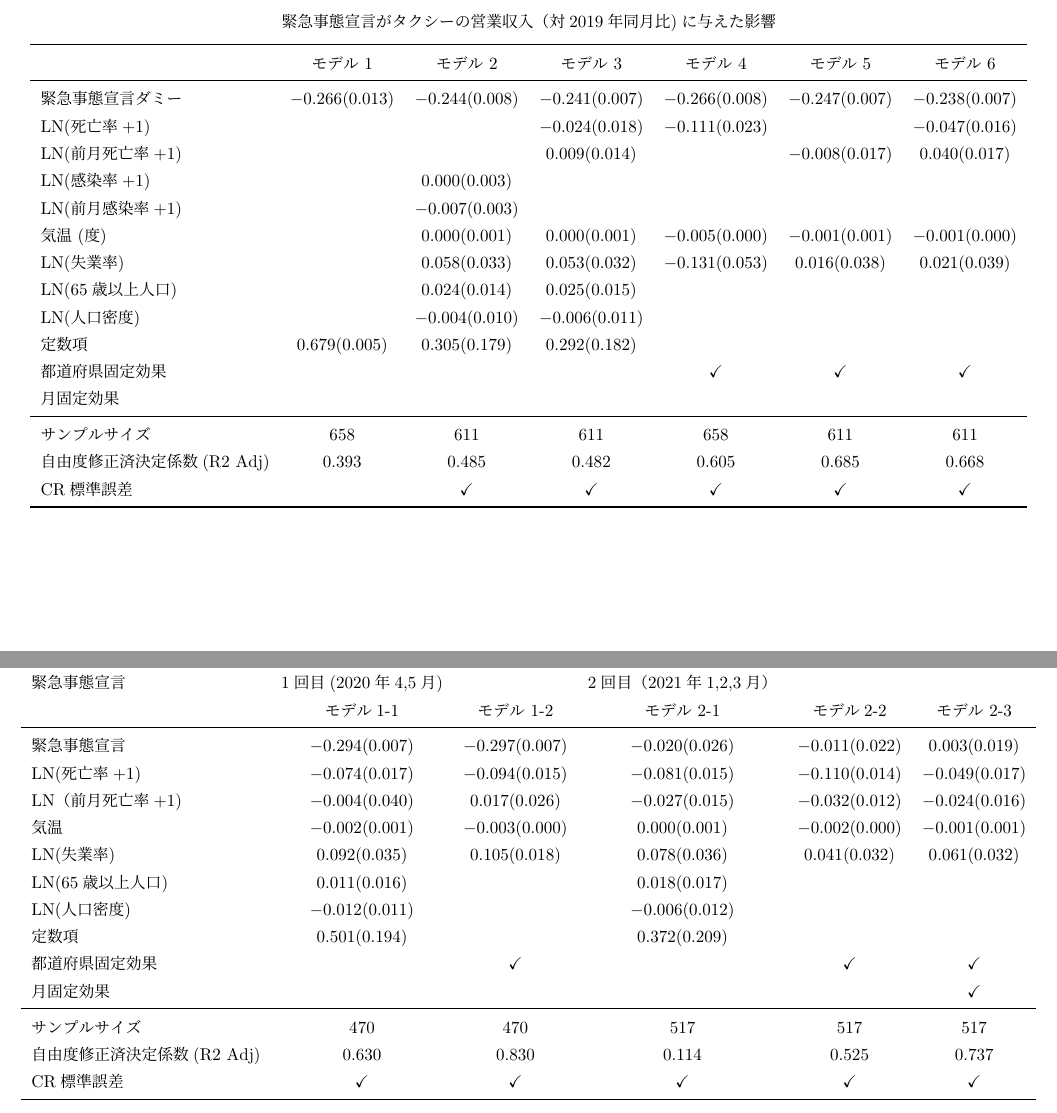
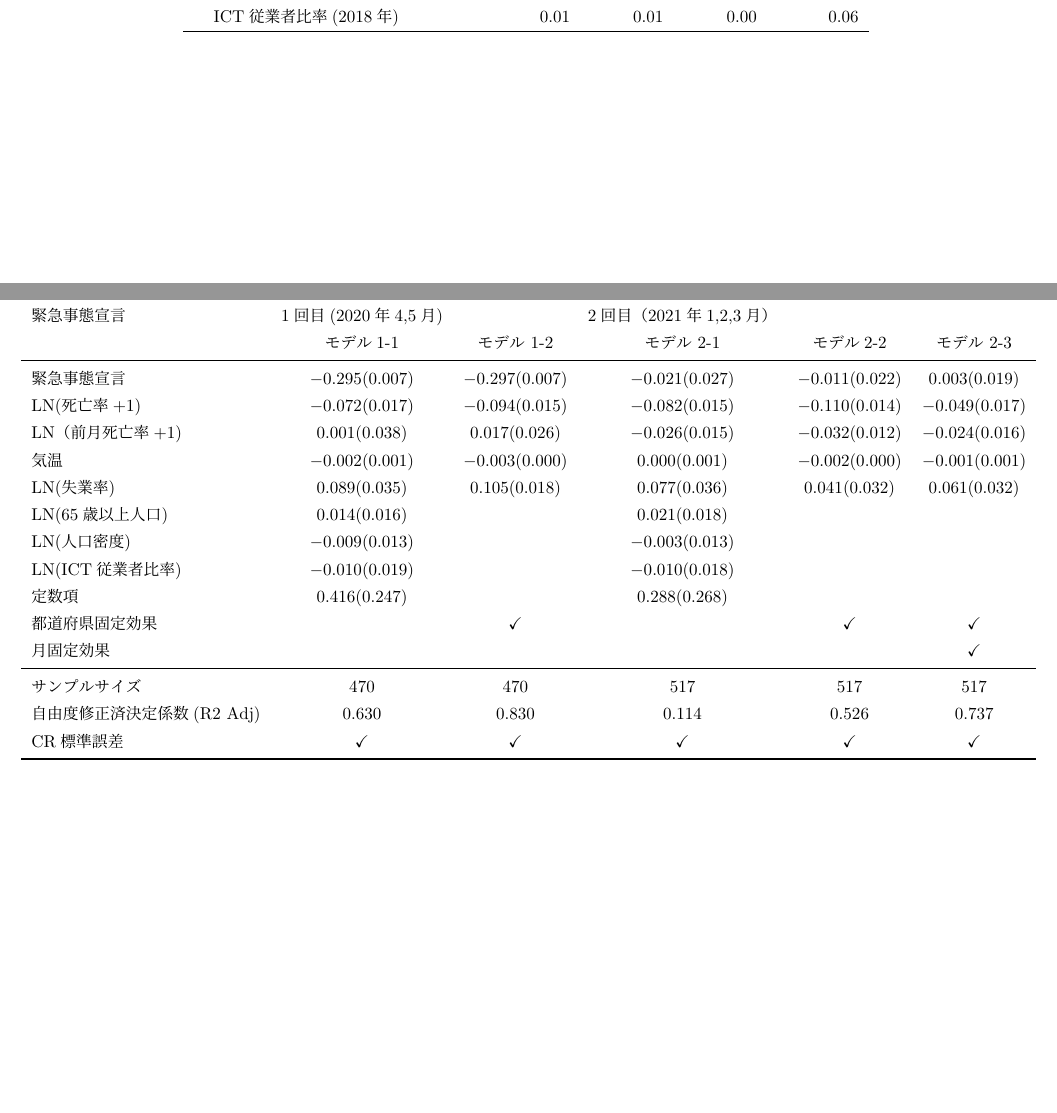
Before and after one commit to SeiTAKANE/Researching, a LaTeX document (新型コロナウイルスの下における非医薬的介入（NPI）が公共交通の経済状況に与えた影響-日本のタクシー産業を例として-/replication/table.tex): two parts of pages 2 and 4 of 5 before the commit and two parts of pages 1 and 3 of 4 after it, joined at a grey line, cut at the place of the change, the shorter picture padded with empty space. Compiled offline with pLaTeX and dvipdfmx.

Commit message:
新たな共変量の追加

```diff
--- a/新型コロナウイルスの下における非医薬的介入（NPI）が公共交通の経済状況に与えた影響-日本のタクシー産業を例として-/replication/table.tex
+++ b/新型コロナウイルスの下における非医薬的介入（NPI）が公共交通の経済状況に与えた影響-日本のタクシー産業を例として-/replication/table.tex
@@ -29,43 +29,13 @@
  & 失業率(月平均:\%) & 2.45 & 0.52 & 0.80 & 3.90 \\
  & 65歳以上人口（2019年） & 763531.92 & 680835.74 & 178000.00 & 3209000.00 \\
  & 人口密度（1haあたり, 2019年） & 6.57 & 11.95 & 1.00 & 63.00 \\
+  & ICT従業者比率(2018年) & 0.01 & 0.01 & 0.00 & 0.06 \\
  \hline
 \end{tabular}
 \label{tb-ref}
 \end{table}
 
-
-
 %全体分析結果1
-\begin{table}
-\centering
-\captionsetup{labelformat=empty,labelsep=none}
-\caption{緊急事態宣言がタクシーの営業収入（対2019年同月比)に与えた影響}
-\begin{tabular}[t]{lcccccc}
-\toprule
-  & モデル 1 & モデル 2 & モデル 3 & モデル 4 & モデル 5 & モデル 6\\
-\midrule
-緊急事態宣言ダミー & \num{-0.266}(\num{0.013}) & \num{-0.244}(\num{0.008}) & \num{-0.241}(\num{0.007}) & \num{-0.266}(\num{0.008}) & \num{-0.247}(\num{0.007}) & \num{-0.238}(\num{0.007})\\
-LN(死亡率+1) &  &  & \num{-0.024}(\num{0.018}) & \num{-0.111}(\num{0.023}) &  & \num{-0.047}(\num{0.016})\\
-LN(前月死亡率+1) &  &  & \num{0.009}(\num{0.014}) &  & \num{-0.008}(\num{0.017}) & \num{0.040}(\num{0.017})\\
-LN(感染率+1) &  & \num{0.000}(\num{0.003}) &  &  &  & \\
-LN(前月感染率+1) &  & \num{-0.007}(\num{0.003}) &  &  &  & \\
-気温 (度)&  & \num{0.000}(\num{0.001}) & \num{0.000}(\num{0.001}) & \num{-0.005}(\num{0.000}) & \num{-0.001}(\num{0.001}) & \num{-0.001}(\num{0.000})\\
-LN(失業率) &  & \num{0.058}(\num{0.033}) & \num{0.053}(\num{0.032}) & \num{-0.131}(\num{0.053}) & \num{0.016}(\num{0.038}) & \num{0.021}(\num{0.039})\\
-LN(65歳以上人口) &  & \num{0.024}(\num{0.014}) & \num{0.025}(\num{0.015}) &  &  & \\
-LN(人口密度) &  & \num{-0.004}(\num{0.010}) & \num{-0.006}(\num{0.011}) &  &  & \\
-定数項 & \num{0.679}(\num{0.005}) & \num{0.305}(\num{0.179}) & \num{0.292}(\num{0.182}) &  &  & \\
-都道府県固定効果 & &  &  & \checkmark  & \checkmark & \checkmark\\
-月固定効果 & &  &  &  & \\
-\midrule
-サンプルサイズ & \num{658} & \num{611} & \num{611} & \num{658} & \num{611} & \num{611}\\
-自由度修正済決定係数(R2 Adj) & \num{0.393} & \num{0.485} & \num{0.482} & \num{0.605} & \num{0.685} & \num{0.668}\\
-CR標準誤差 & & \checkmark   & \checkmark & \checkmark  & \checkmark & \checkmark\\
-\bottomrule
-\end{tabular}
-\end{table}
-
-%全体分析結果2(年固定効果追加)
 \begin{table}
 \centering
 \captionsetup{labelformat=empty,labelsep=none}
@@ -105,20 +76,21 @@ CR標準誤差 & & \checkmark   & \checkmark & \checkmark  & \checkmark & \check
 \toprule
 緊急事態宣言  & 1回目(2020年4,5月) & & 2回目（2021年1,2,3月） \\
   & モデル1-1 & モデル 1-2 & モデル 2-1 & モデル2-2 & モデル 2-3\\
-\midrule
-緊急事態宣言 & \num{-0.294}(\num{0.007}) & \num{-0.297}(\num{0.007}) & \num{-0.020}(\num{0.026}) & \num{-0.011}(\num{0.022}) & \num{0.003}(\num{0.019})\\
-LN(死亡率+1) & \num{-0.074}(\num{0.017}) & \num{-0.094}(\num{0.015}) & \num{-0.081}(\num{0.015}) & \num{-0.110}(\num{0.014}) & \num{-0.049}(\num{0.017})\\
-LN（前月死亡率+1) & \num{-0.004}(\num{0.040}) & \num{0.017}(\num{0.026}) & \num{-0.027}(\num{0.015}) & \num{-0.032}(\num{0.012}) & \num{-0.024}(\num{0.016})\\
+ \midrule
+ 緊急事態宣言 & \num{-0.295}(\num{0.007}) & \num{-0.297}(\num{0.007}) & \num{-0.021}(\num{0.027}) & \num{-0.011}(\num{0.022}) & \num{0.003}(\num{0.019})\\
+LN(死亡率+1) & \num{-0.072}(\num{0.017}) & \num{-0.094}(\num{0.015}) & \num{-0.082}(\num{0.015}) & \num{-0.110}(\num{0.014}) & \num{-0.049}(\num{0.017})\\
+LN（前月死亡率+1) & \num{0.001}(\num{0.038}) & \num{0.017}(\num{0.026}) & \num{-0.026}(\num{0.015}) & \num{-0.032}(\num{0.012}) & \num{-0.024}(\num{0.016})\\
 気温 & \num{-0.002}(\num{0.001}) & \num{-0.003}(\num{0.000}) & \num{0.000}(\num{0.001}) & \num{-0.002}(\num{0.000}) & \num{-0.001}(\num{0.001})\\
-LN(失業率) & \num{0.092}(\num{0.035}) & \num{0.105}(\num{0.018}) & \num{0.078}(\num{0.036}) & \num{0.041}(\num{0.032}) & \num{0.061}(\num{0.032})\\
-LN(65歳以上人口) & \num{0.011}(\num{0.016}) &  & \num{0.018}(\num{0.017}) &  & \\
-LN(人口密度) & \num{-0.012}(\num{0.011}) &  & \num{-0.006}(\num{0.012}) &  & \\
-定数項 & \num{0.501}(\num{0.194}) &  & \num{0.372}(\num{0.209}) &  & \\
+LN(失業率) & \num{0.089}(\num{0.035}) & \num{0.105}(\num{0.018}) & \num{0.077}(\num{0.036}) & \num{0.041}(\num{0.032}) & \num{0.061}(\num{0.032})\\
+LN(65歳以上人口) & \num{0.014}(\num{0.016}) &  & \num{0.021}(\num{0.018}) &  & \\
+LN(人口密度) & \num{-0.009}(\num{0.013}) &  & \num{-0.003}(\num{0.013}) &  & \\
+LN(ICT従業者比率) & \num{-0.010}(\num{0.019}) &  & \num{-0.010}(\num{0.018}) &  & \\
+定数項 & \num{0.416}(\num{0.247}) &  & \num{0.288}(\num{0.268}) &  & \\
 都道府県固定効果  &  & \checkmark &   & \checkmark & \checkmark\\
 月固定効果  &  &  &  &  & \checkmark \\
 \midrule
 サンプルサイズ  & \num{470} & \num{470} & \num{517} & \num{517} & \num{517}\\
-自由度修正済決定係数(R2 Adj)  & \num{0.630} & \num{0.830} & \num{0.114} & \num{0.525} & \num{0.737}\\
+自由度修正済決定係数(R2 Adj)  & \num{0.630} & \num{0.830} & \num{0.114} & \num{0.526} & \num{0.737}\\
 CR標準誤差 & \checkmark& \checkmark   & \checkmark & \checkmark  & \checkmark \\
 \bottomrule
 \end{tabular}
```
Also changed, not shown: 新型コロナウイルスの下における非医薬的介入（NPI）が公共交通の経済状況に与えた影響-日本のタクシー産業を例として-/replication/table.tex (35 more changed lines), 1 other file.
